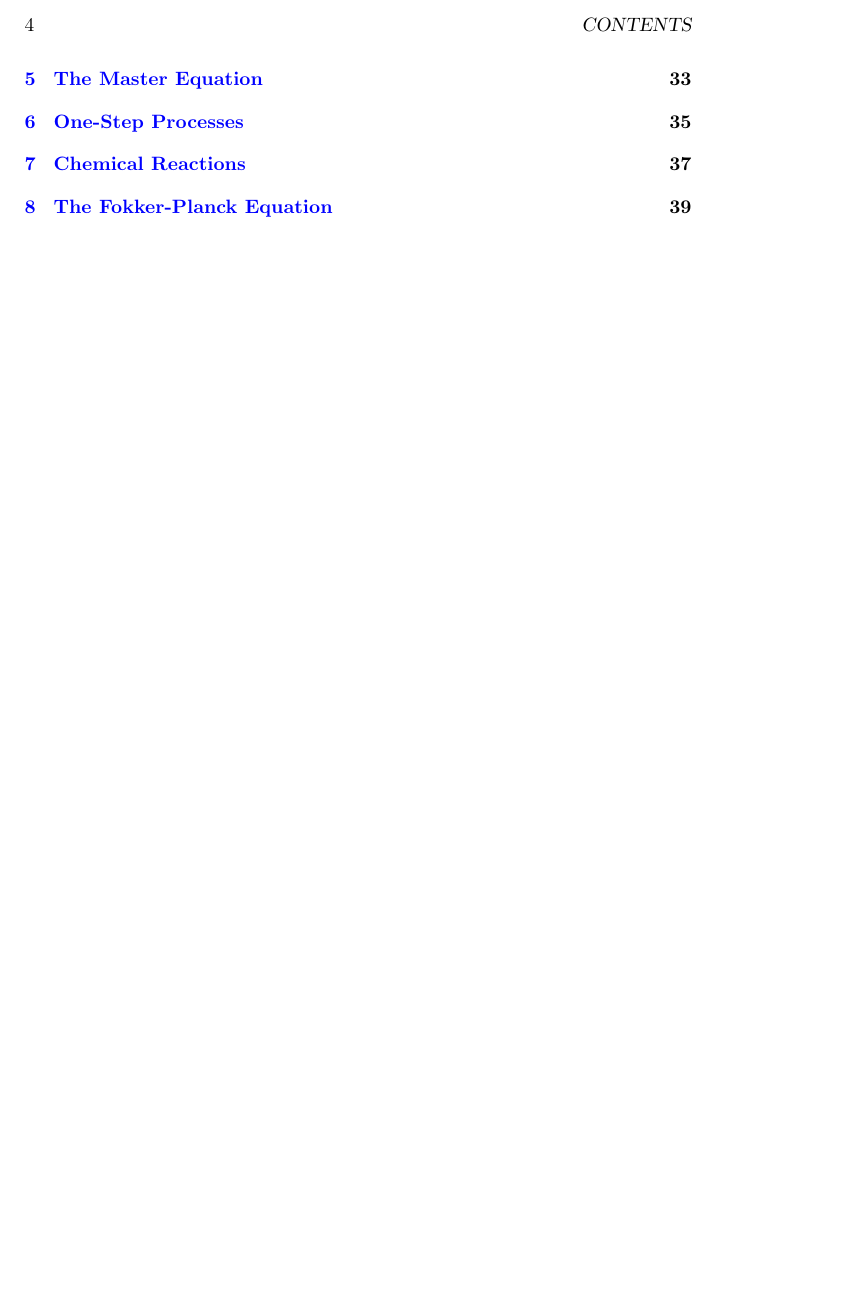
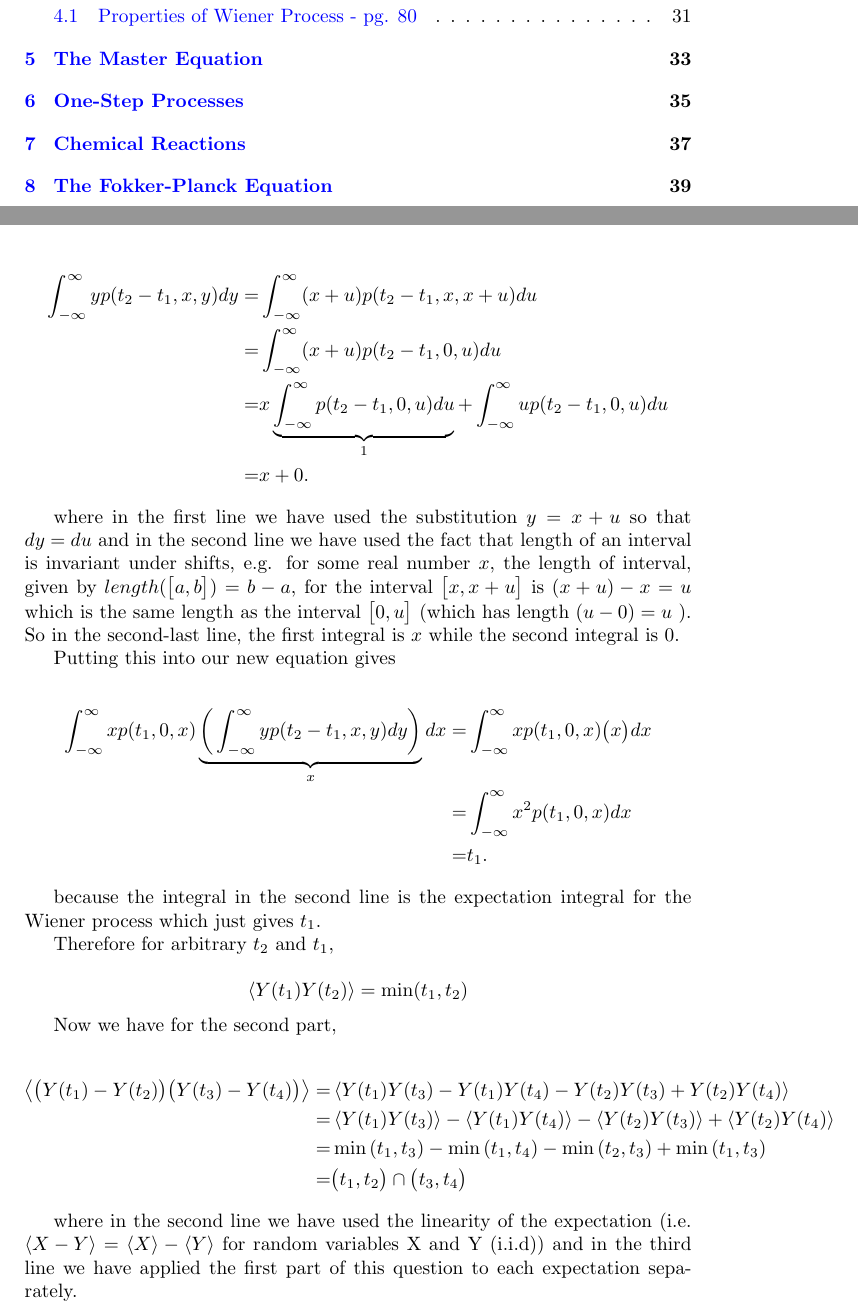
Before and after one commit to DanielSank/vankampen-stochastic, a LaTeX book (main.tex, which reads chapter4/80-properties_of_wiener_processes.tex, chapter4/content.tex): part of page 4 of 42 before the commit and two parts of pages 4 and 32 of 42 after it, the two joined at a grey line, cut at the place of the change, the shorter picture padded with empty space. Compiled offline with pdfLaTeX.

Commit message:
Add exercise on properties of Weiner process
Review: @DanielSank

```diff
--- /dev/null
+++ b/chapter4/80-properties_of_wiener_processes.tex
@@ -0,0 +35,35 @@
+\begin{align*}
+\int_{-\infty}^{\infty} y p(t_2 - t_1, x, y)dy =& \int_{-\infty}^{\infty} (x + u) p(t_2 - t_1, x, x + u)du \\
+= & \int_{-\infty}^{\infty} (x + u) p(t_2 - t_1, 0, u)du \\
+= & x \underbrace{ \int_{-\infty}^{\infty} p(t_2 - t_1, 0, u)du }_1 + \int_{-\infty}^{\infty} u p(t_2 - t_1, 0, u)du \\
+= & x + 0 .
+\end{align*}
+
+where in the first line we have used the substitution $y = x + u$ so that $dy = du$ and in the second line we have used the fact that length of an interval is invariant under shifts, e.g. for some real number $x$, the length of interval, given by $length(\big[a, b \big]) = b - a$, for the interval $ \big[x, x + u  \big] $ is $(x + u) - x = u$ which is the same length as the interval $ \big[0, u  \big] $ (which has length $(u - 0) = u$ ). So in the second-last line, the first integral is $x$ while the second integral is $0$.
+
+Putting this into our new equation gives
+
+\begin{align*}
+\int_{-\infty}^{\infty} x p(t_1, 0, x) \underbrace{ \bigg( \int_{-\infty}^{\infty} y p(t_2 - t_1, x, y)dy \bigg) }_x dx =& \int_{-\infty}^{\infty} x p(t_1, 0, x) \big( x \big) dx \\
+= & \int_{-\infty}^{\infty} x^2 p(t_1, 0, x) dx\\
+= & t_1 .
+\end{align*}
+
+because the integral in the second line is the expectation integral for the Wiener process which just gives $t_1$.
+
+Therefore for arbitrary $t_2$ and $t_1$,
+
+\begin{equation*}
+\avg{Y(t_1)Y(t_2)} = \min(t_1, t_2)
+\end{equation*}
+
+Now we have for the second part,
+
+\begin{align*}
+\avg{ \big( Y(t_1) - Y(t_2) \big)  \big( Y(t_3) - Y(t_4) \big) } =& \avg{ Y(t_1)Y(t_3) - Y(t_1)Y(t_4) - Y(t_2)Y(t_3) + Y(t_2)Y(t_4) } \\
+= & \avg{Y(t_1)Y(t_3) } - \avg{Y(t_1)Y(t_4)} - \avg{Y(t_2)Y(t_3)} + \avg{ Y(t_2)Y(t_4)}  \\
+= & \min{(t_1,t_3)} - \min{(t_1,t_4)} - \min{(t_2,t_3)} + \min{(t_1,t_3)}  \\
+= & \big( t_1, t_2 \big) \cap \big( t_3, t_4 \big)
+\end{align*}
+
+where in the second line we have used the linearity of the expectation (i.e. $\avg{ X - Y } = \avg{X} - \avg{Y}$ for random variables X and Y (i.i.d))  and in the third line we have applied the first part of this question to each expectation separately.
--- a/chapter4/content.tex
+++ b/chapter4/content.tex
@@ -1 +1,2 @@
 \levelstay{Markov Processes}
+\subimportlevel{./}{80-properties_of_wiener_processes.tex}
```
Also changed, not shown: chapter4/80-properties_of_wiener_processes.tex (34 more changed lines).
